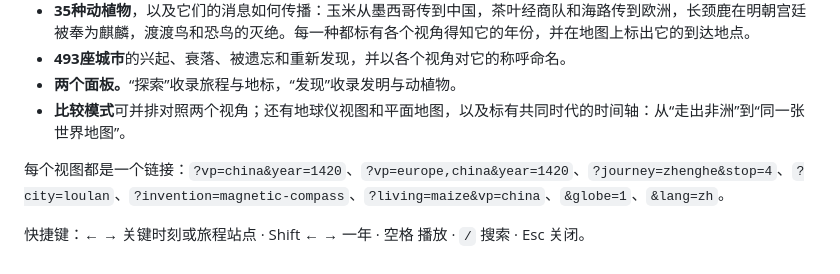
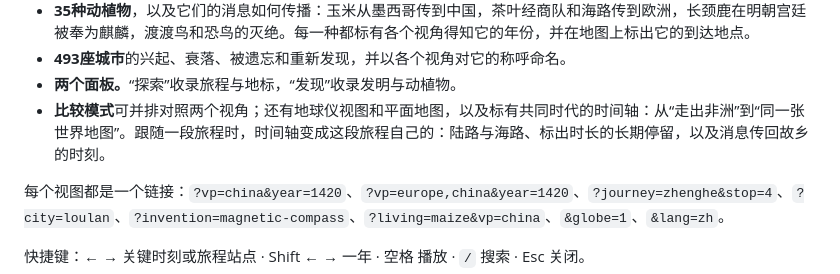
Before and after one commit to Greenere/the-world-we-know, a Markdown page: README.zh.md, the part around one of its changes. GitHub-like rendering.

```diff
--- a/README.zh.md
+++ b/README.zh.md
@@ -30,7 +30,7 @@
 - **35种动植物**，以及它们的消息如何传播：玉米从墨西哥传到中国，茶叶经商队和海路传到欧洲，长颈鹿在明朝宫廷被奉为麒麟，渡渡鸟和恐鸟的灭绝。每一种都标有各个视角得知它的年份，并在地图上标出它的到达地点。
 - **493座城市**的兴起、衰落、被遗忘和重新发现，并以各个视角对它的称呼命名。
 - **两个面板。**“探索”收录旅程与地标，“发现”收录发明与动植物。
-- **比较模式**可并排对照两个视角；还有地球仪视图和平面地图，以及标有共同时代的时间轴：从“走出非洲”到“同一张世界地图”。
+- **比较模式**可并排对照两个视角；还有地球仪视图和平面地图，以及标有共同时代的时间轴：从“走出非洲”到“同一张世界地图”。跟随一段旅程时，时间轴变成这段旅程自己的：陆路与海路、标出时长的长期停留，以及消息传回故乡的时刻。
 
 每个视图都是一个链接：`?vp=china&year=1420`、`?vp=europe,china&year=1420`、`?journey=zhenghe&stop=4`、`?city=loulan`、`?invention=magnetic-compass`、`?living=maize&vp=china`、`&globe=1`、`&lang=zh`。
 
```
Also changed, not shown: other parts of README.zh.md (+2 -2 lines), README.md (+3 -3 lines), docs/images/marco-polo.jpg, docs/images/marco-polo.zh.jpg, docs/images/zheng-he-fifth-voyage.jpg, docs/images/zheng-he-fifth-voyage.zh.jpg, 8 other files.
